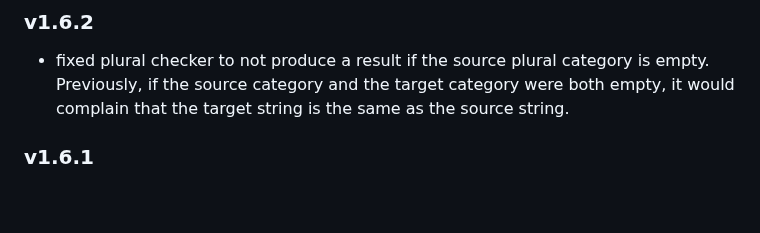
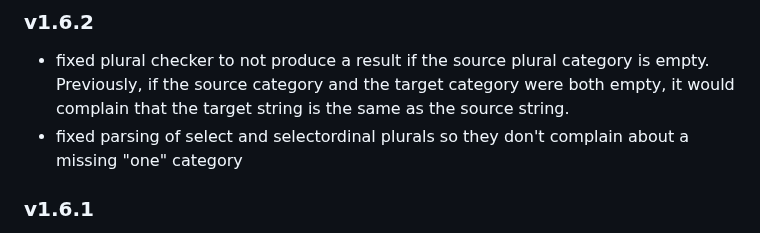
Before and after one commit to iLib-js/ilib-lint, a Markdown page: README.md, the part around the change. Rendered like a GitHub page; blank space fills up the shorter version.

Commit message:
Updated rel notes and version

```diff
--- a/README.md
+++ b/README.md
@@ -723,6 +723,8 @@ limitations under the License.
   category is empty. Previously, if the source category and the target
   category were both empty, it would complain that the target string
   is the same as the source string.
+- fixed parsing of select and selectordinal plurals so they don't complain
+  about a missing "one" category
 
 ### v1.6.1
 
```
